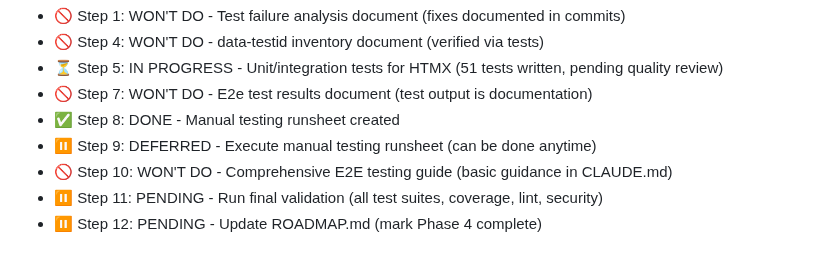
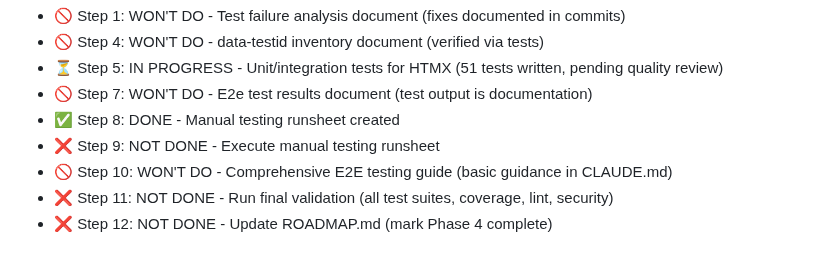
Before and after one commit to anbaricideas/selflytics, a Markdown page: docs/project-setup/PHASE_4_plan.md, the part around the change. GitHub-like rendering.

Commit message:
fix(phase-4): Correct Step 9 status from DEFERRED to NOT DONE
Step 9 requires completion, not deferral

```diff
--- a/docs/project-setup/PHASE_4_plan.md
+++ b/docs/project-setup/PHASE_4_plan.md
@@ -1119,7 +1119,7 @@ This phase provides the foundation for testing those features.
 - ⏳ Step 5: IN PROGRESS - Unit/integration tests for HTMX (51 tests written, pending quality review)
 - 🚫 Step 7: WON'T DO - E2e test results document (test output is documentation)
 - ✅ Step 8: DONE - Manual testing runsheet created
-- ⏸️ Step 9: DEFERRED - Execute manual testing runsheet (can be done anytime)
+- ❌ Step 9: NOT DONE - Execute manual testing runsheet
 - 🚫 Step 10: WON'T DO - Comprehensive E2E testing guide (basic guidance in CLAUDE.md)
-- ⏸️ Step 11: PENDING - Run final validation (all test suites, coverage, lint, security)
-- ⏸️ Step 12: PENDING - Update ROADMAP.md (mark Phase 4 complete)
+- ❌ Step 11: NOT DONE - Run final validation (all test suites, coverage, lint, security)
+- ❌ Step 12: NOT DONE - Update ROADMAP.md (mark Phase 4 complete)
```
